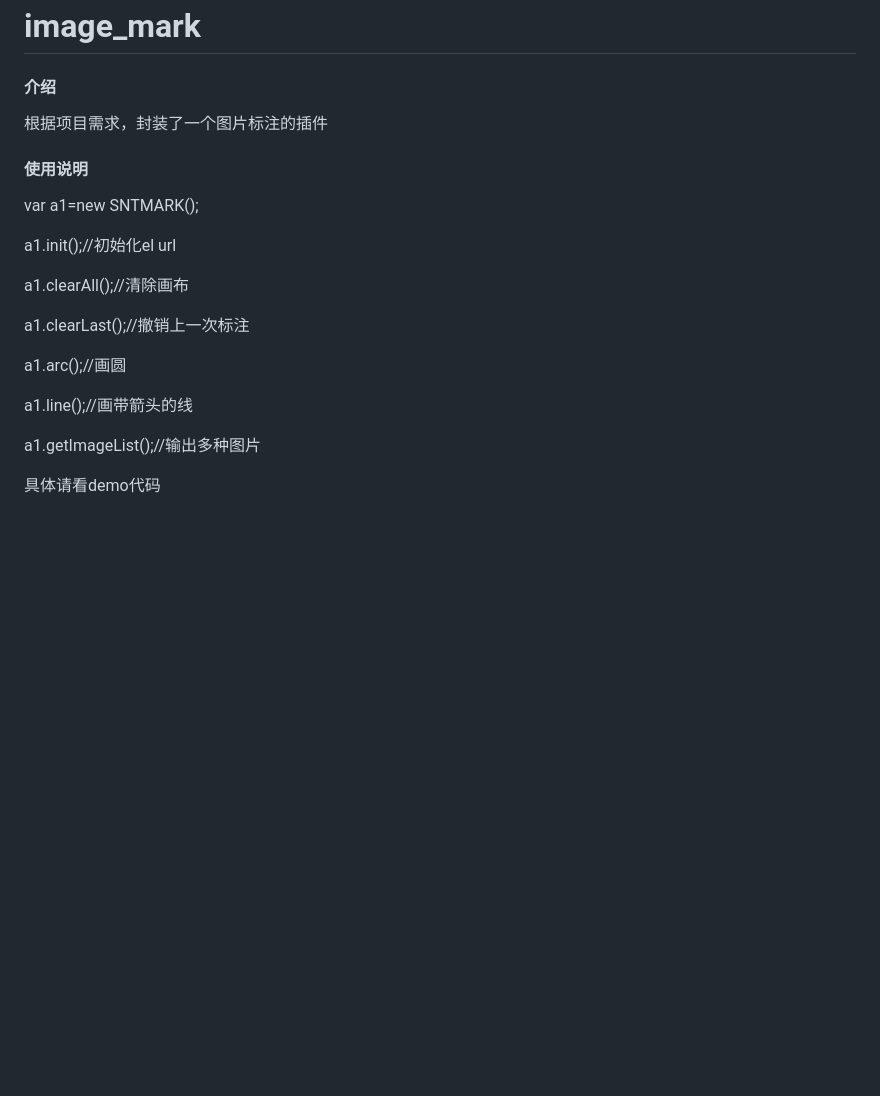
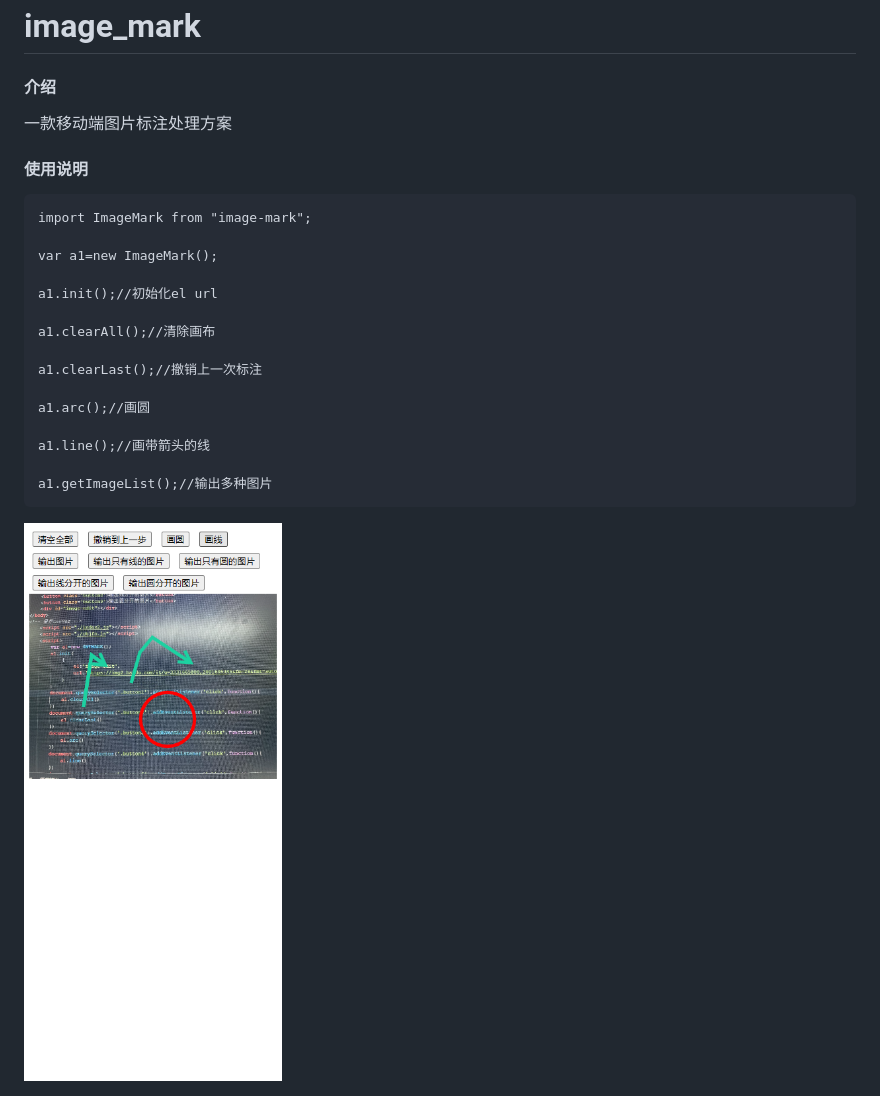
Before and after one commit to nuxwe/image-mark, a Markdown page: README.md, the part around the change. Rendered like a GitHub page; pictures changed too: image/_20230117164745.png (added); blank space fills up the shorter version.

````diff
--- a/README.md
+++ b/README.md
@@ -1,12 +1,14 @@
 # image_mark
 
 #### 介绍
-根据项目需求，封装了一个图片标注的插件
+一款移动端图片标注处理方案
 
 
 #### 使用说明
+```
+import ImageMark from "image-mark";
 
-var a1=new SNTMARK();
+var a1=new ImageMark();
 
 a1.init();//初始化el url
 
@@ -19,5 +21,6 @@ a1.arc();//画圆
 a1.line();//画带箭头的线
 
 a1.getImageList();//输出多种图片
+```
 
-具体请看demo代码
+<img src="/image/_20230117164745.png"/>
````
Also changed, not shown: README.en.md (deleted, +0 -36 lines), 4 other files.
